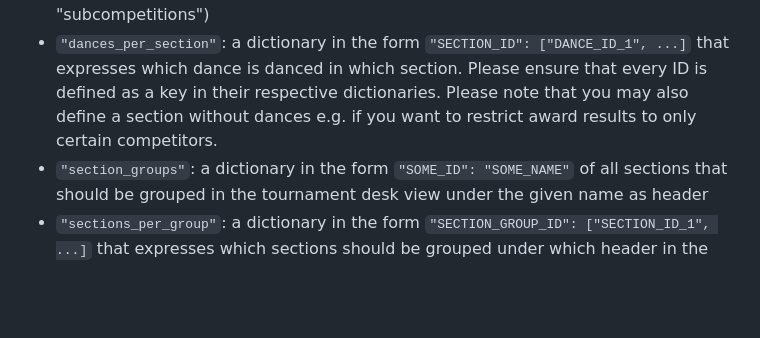
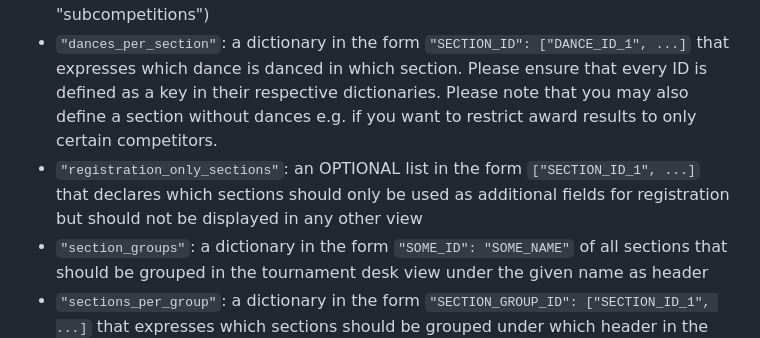
Before and after one commit to pdbro2k/pydanceweb, a Markdown page: README.md, the part around the change. Rendered like a GitHub page; blank space fills up the shorter version.

Commit message:
documented new conf field in README

```diff
--- a/README.md
+++ b/README.md
@@ -16,6 +16,7 @@ It contains the following key value pairs:
 - `"dances"`: a dictionary in the form `"SOME_ID": "SOME_NAME"` listing all dances that may appear in any section
 - `"sections"`: a dictionary in the form `"SOME_ID": "SOME_NAME"` of all sections (i.e. "subcompetitions")
 - `"dances_per_section"`: a dictionary in the form `"SECTION_ID": ["DANCE_ID_1", ...]` that expresses which dance is danced in which section. Please ensure that every ID is defined as a key in their respective dictionaries. Please note that you may also define a section without dances e.g. if you want to restrict award results to only certain competitors.
+- `"registration_only_sections"`: an OPTIONAL list in the form `["SECTION_ID_1", ...]` that declares which sections should only be used as additional fields for registration but should not be displayed in any other view
 - `"section_groups"`: a dictionary in the form `"SOME_ID": "SOME_NAME"` of all sections that should be grouped in the tournament desk view under the given name as header
 - `"sections_per_group"`: a dictionary in the form `"SECTION_GROUP_ID": ["SECTION_ID_1", ...]` that expresses which sections should be grouped under which header in the tournament desk view. Please ensure that every ID is defined as a key in their respective dictionaries.
 - `"max_heat_size"`: an OPTIONAL integer that specifies how many competitors are allowed to dance in the same heat (defaults to 8 - the maximum in a final round)
```
